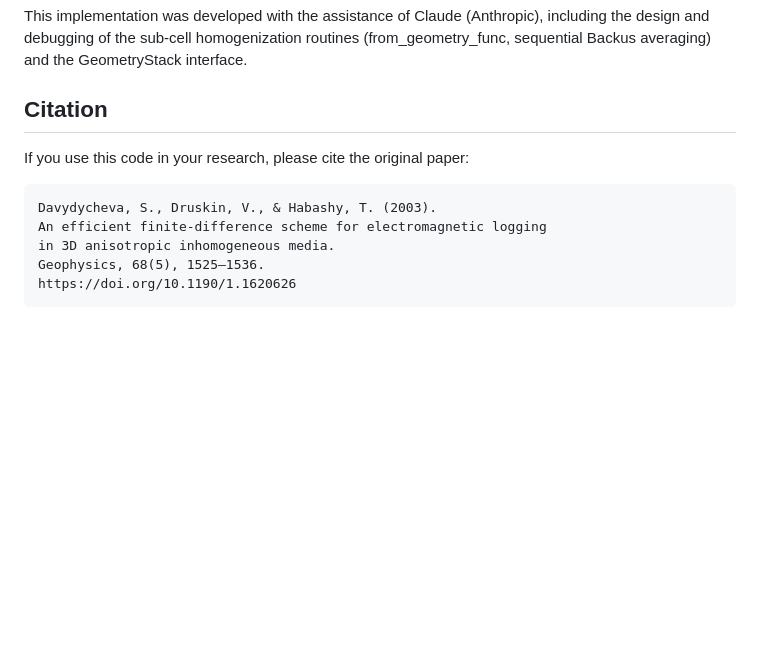
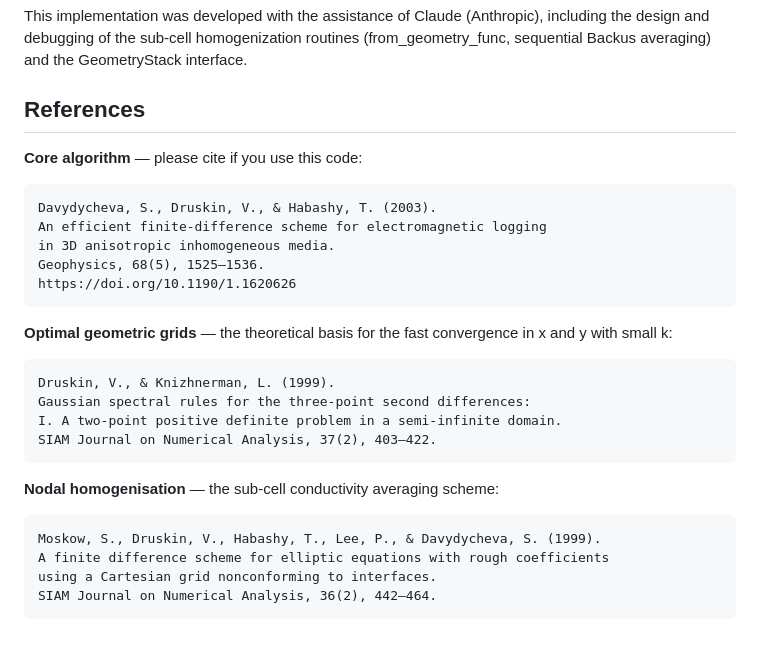
Before and after one commit to sharimoskow/lebedev_em, a Markdown page: README.md, the part around the change. GitHub-like rendering; blank space fills up the shorter version.

Commit message:
README: correct Druskin-Knizhnerman citation to 1999 SIAM paper

````diff
--- a/README.md
+++ b/README.md
@@ -163,9 +163,9 @@ MIT License. See `pyproject.toml` for details.
 This implementation was developed with the assistance of Claude (Anthropic), including the design and debugging of the sub-cell homogenization routines (from_geometry_func, sequential Backus averaging) and the GeometryStack interface.
 
 
-## Citation
+## References
 
-If you use this code in your research, please cite the original paper:
+**Core algorithm** — please cite if you use this code:
 
 ```
 Davydycheva, S., Druskin, V., & Habashy, T. (2003).
@@ -174,3 +174,22 @@ in 3D anisotropic inhomogeneous media.
 Geophysics, 68(5), 1525–1536.
 https://doi.org/10.1190/1.1620626
 ```
+
+**Optimal geometric grids** — the theoretical basis for the fast convergence
+in x and y with small k:
+
+```
+Druskin, V., & Knizhnerman, L. (1999).
+Gaussian spectral rules for the three-point second differences:
+I. A two-point positive definite problem in a semi-infinite domain.
+SIAM Journal on Numerical Analysis, 37(2), 403–422.
+```
+
+**Nodal homogenisation** — the sub-cell conductivity averaging scheme:
+
+```
+Moskow, S., Druskin, V., Habashy, T., Lee, P., & Davydycheva, S. (1999).
+A finite difference scheme for elliptic equations with rough coefficients
+using a Cartesian grid nonconforming to interfaces.
+SIAM Journal on Numerical Analysis, 36(2), 442–464.
+```
````
